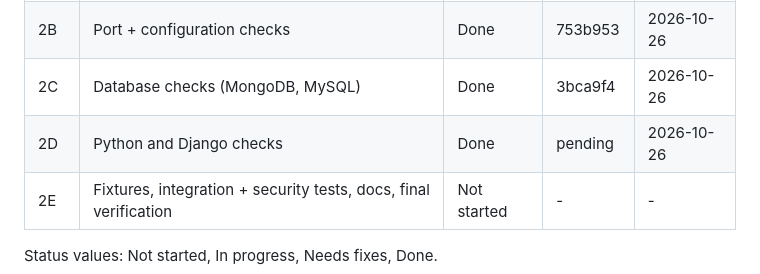
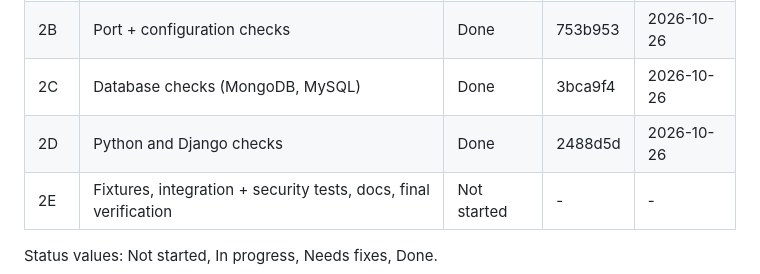
Before and after one commit to poshiyaharsh/StackDoctor, a Markdown page: docs/PHASE2.md, the part around the change. Drawn GitHub-style.

Commit message:
docs: update phase tracker for Run 2D [2488d5d]

```diff
--- a/docs/PHASE2.md
+++ b/docs/PHASE2.md
@@ -19,7 +19,7 @@ Keep it in the repo root with `PHASES.md`, `PHASE1.md`, `LOG.md`, `INDEX.md`.
 | 2A | Safe exec + runtime checks + requirement detection | Done | 9646c32 | 2026-10-26 |
 | 2B | Port + configuration checks | Done | 753b953 | 2026-10-26 |
 | 2C | Database checks (MongoDB, MySQL) | Done | 3bca9f4 | 2026-10-26 |
-| 2D | Python and Django checks | Done | pending | 2026-10-26 |
+| 2D | Python and Django checks | Done | 2488d5d | 2026-10-26 |
 | 2E | Fixtures, integration + security tests, docs, final verification | Not started | - | - |
 
 Status values: Not started, In progress, Needs fixes, Done.
```
